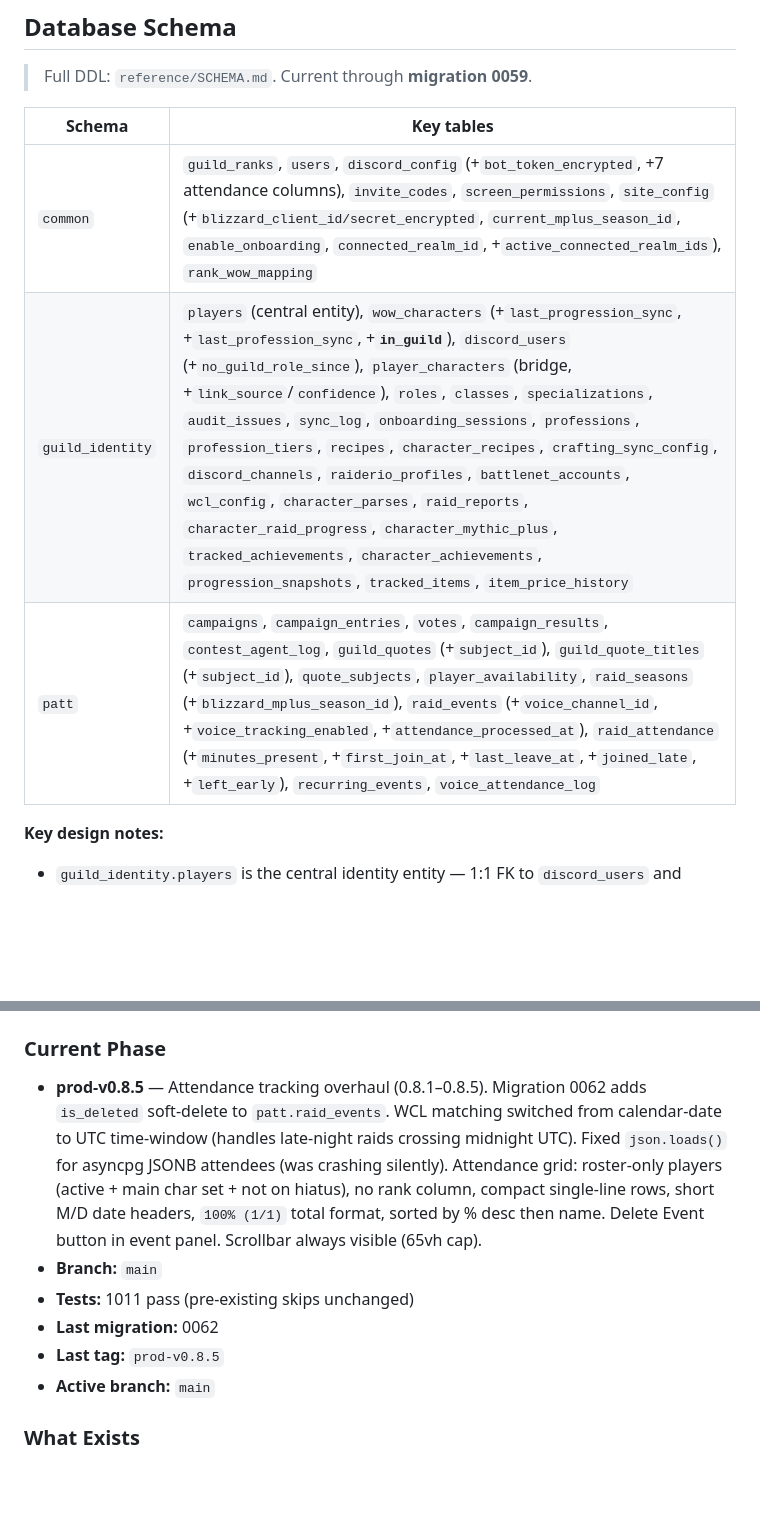
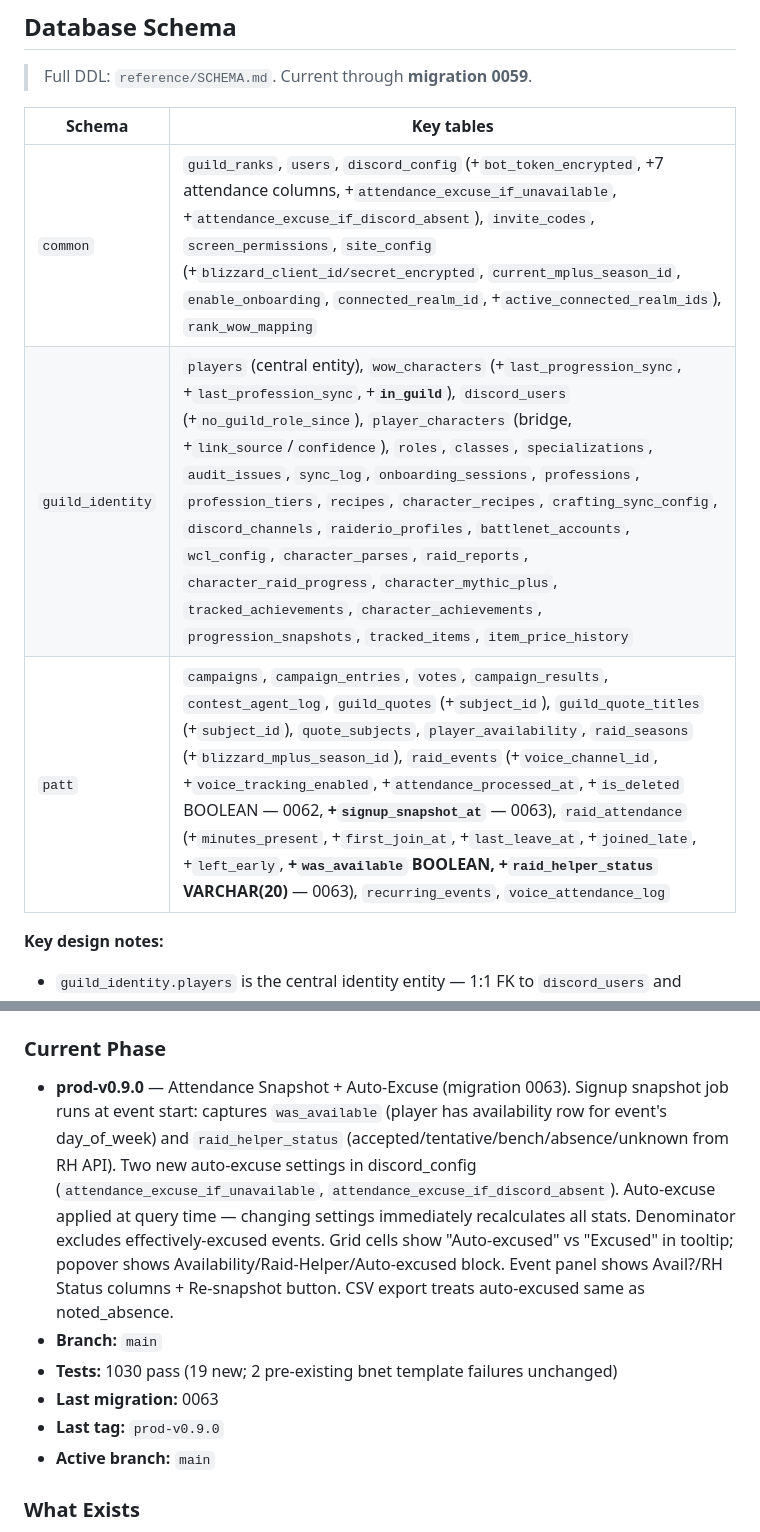
Before and after one commit to Shadowedvaca/PullAllTheThings-site, a Markdown page: CLAUDE.md, 2 parts joined by grey strips. Drawn GitHub-style; blank space fills up the shorter version.

Commit message:
docs: update CLAUDE.md for prod-v0.9.0 attendance snapshot

```diff
--- a/CLAUDE.md
+++ b/CLAUDE.md
@@ -163,9 +163,9 @@ GUILD_SYNC_API_KEY=generate-a-strong-random-key
 
 | Schema | Key tables |
 |--------|-----------|
-| `common` | `guild_ranks`, `users`, `discord_config` (+`bot_token_encrypted`, +7 attendance columns), `invite_codes`, `screen_permissions`, `site_config` (+`blizzard_client_id/secret_encrypted`, `current_mplus_season_id`, `enable_onboarding`, `connected_realm_id`, +`active_connected_realm_ids`), `rank_wow_mapping` |
+| `common` | `guild_ranks`, `users`, `discord_config` (+`bot_token_encrypted`, +7 attendance columns, +`attendance_excuse_if_unavailable`, +`attendance_excuse_if_discord_absent`), `invite_codes`, `screen_permissions`, `site_config` (+`blizzard_client_id/secret_encrypted`, `current_mplus_season_id`, `enable_onboarding`, `connected_realm_id`, +`active_connected_realm_ids`), `rank_wow_mapping` |
 | `guild_identity` | `players` (central entity), `wow_characters` (+`last_progression_sync`, +`last_profession_sync`, +**`in_guild`**), `discord_users` (+`no_guild_role_since`), `player_characters` (bridge, +`link_source`/`confidence`), `roles`, `classes`, `specializations`, `audit_issues`, `sync_log`, `onboarding_sessions`, `professions`, `profession_tiers`, `recipes`, `character_recipes`, `crafting_sync_config`, `discord_channels`, `raiderio_profiles`, `battlenet_accounts`, `wcl_config`, `character_parses`, `raid_reports`, `character_raid_progress`, `character_mythic_plus`, `tracked_achievements`, `character_achievements`, `progression_snapshots`, `tracked_items`, `item_price_history` |
-| `patt` | `campaigns`, `campaign_entries`, `votes`, `campaign_results`, `contest_agent_log`, `guild_quotes` (+`subject_id`), `guild_quote_titles` (+`subject_id`), `quote_subjects`, `player_availability`, `raid_seasons` (+`blizzard_mplus_season_id`), `raid_events` (+`voice_channel_id`, +`voice_tracking_enabled`, +`attendance_processed_at`), `raid_attendance` (+`minutes_present`, +`first_join_at`, +`last_leave_at`, +`joined_late`, +`left_early`), `recurring_events`, `voice_attendance_log` |
+| `patt` | `campaigns`, `campaign_entries`, `votes`, `campaign_results`, `contest_agent_log`, `guild_quotes` (+`subject_id`), `guild_quote_titles` (+`subject_id`), `quote_subjects`, `player_availability`, `raid_seasons` (+`blizzard_mplus_season_id`), `raid_events` (+`voice_channel_id`, +`voice_tracking_enabled`, +`attendance_processed_at`, +`is_deleted` BOOLEAN — 0062, **+`signup_snapshot_at`** — 0063), `raid_attendance` (+`minutes_present`, +`first_join_at`, +`last_leave_at`, +`joined_late`, +`left_early`, **+`was_available` BOOLEAN, +`raid_helper_status` VARCHAR(20)** — 0063), `recurring_events`, `voice_attendance_log` |
 
 **Key design notes:**
 - `guild_identity.players` is the central identity entity — 1:1 FK to `discord_users` and `common.users`
@@ -230,11 +230,11 @@ GUILD_SYNC_API_KEY=generate-a-strong-random-key
 > Full phase-by-phase history: `reference/PHASE_HISTORY.md`
 
 ### Current Phase
-- **prod-v0.8.5** — Attendance tracking overhaul (0.8.1–0.8.5). Migration 0062 adds `is_deleted` soft-delete to `patt.raid_events`. WCL matching switched from calendar-date to UTC time-window (handles late-night raids crossing midnight UTC). Fixed `json.loads()` for asyncpg JSONB attendees (was crashing silently). Attendance grid: roster-only players (active + main char set + not on hiatus), no rank column, compact single-line rows, short M/D date headers, `100% (1/1)` total format, sorted by % desc then name. Delete Event button in event panel. Scrollbar always visible (65vh cap).
+- **prod-v0.9.0** — Attendance Snapshot + Auto-Excuse (migration 0063). Signup snapshot job runs at event start: captures `was_available` (player has availability row for event's day_of_week) and `raid_helper_status` (accepted/tentative/bench/absence/unknown from RH API). Two new auto-excuse settings in discord_config (`attendance_excuse_if_unavailable`, `attendance_excuse_if_discord_absent`). Auto-excuse applied at query time — changing settings immediately recalculates all stats. Denominator excludes effectively-excused events. Grid cells show "Auto-excused" vs "Excused" in tooltip; popover shows Availability/Raid-Helper/Auto-excused block. Event panel shows Avail?/RH Status columns + Re-snapshot button. CSV export treats auto-excused same as noted_absence.
 - **Branch:** `main`
-- **Tests:** 1011 pass (pre-existing skips unchanged)
-- **Last migration:** 0062
-- **Last tag:** `prod-v0.8.5`
+- **Tests:** 1030 pass (19 new; 2 pre-existing bnet template failures unchanged)
+- **Last migration:** 0063
+- **Last tag:** `prod-v0.9.0`
 - **Active branch:** `main`
 
 ### What Exists
```
